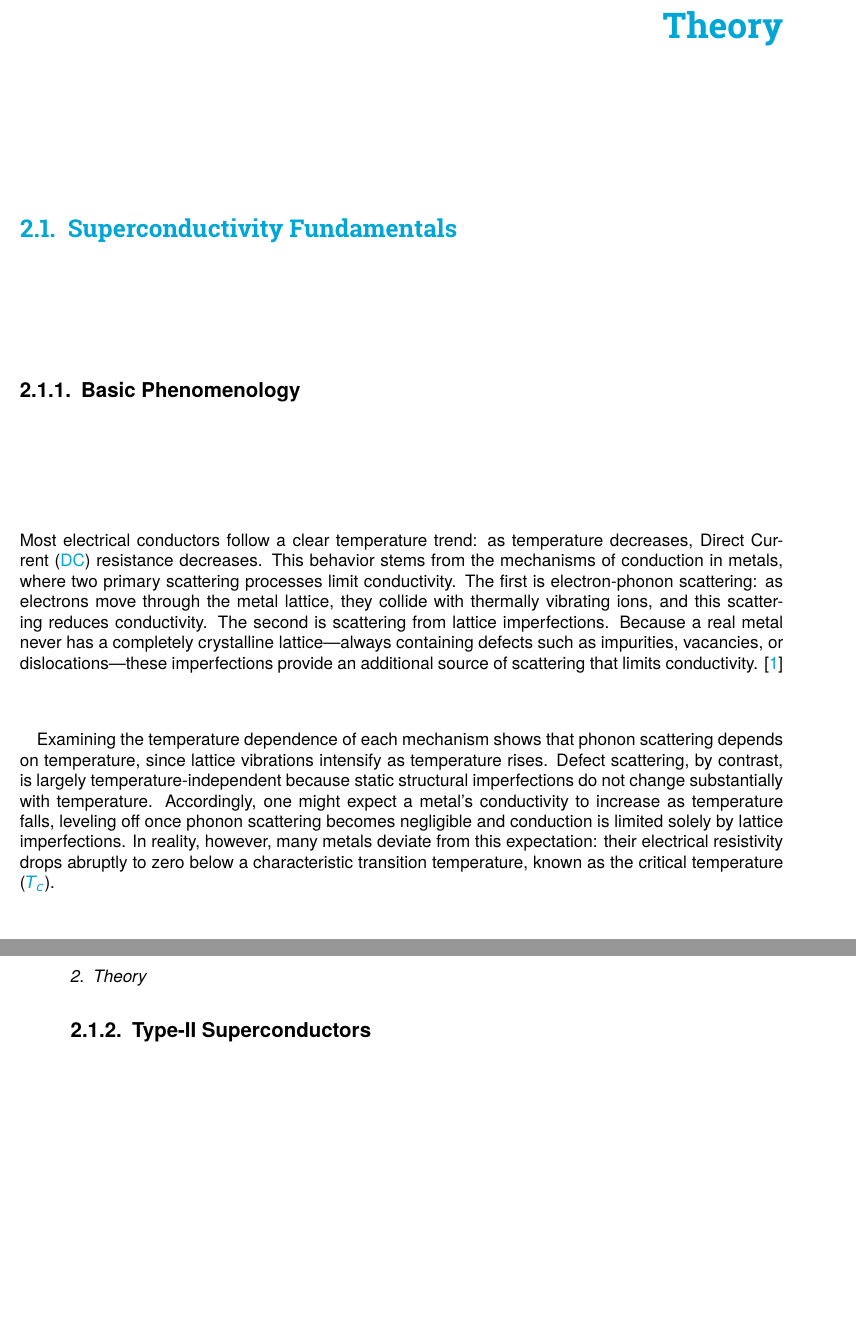
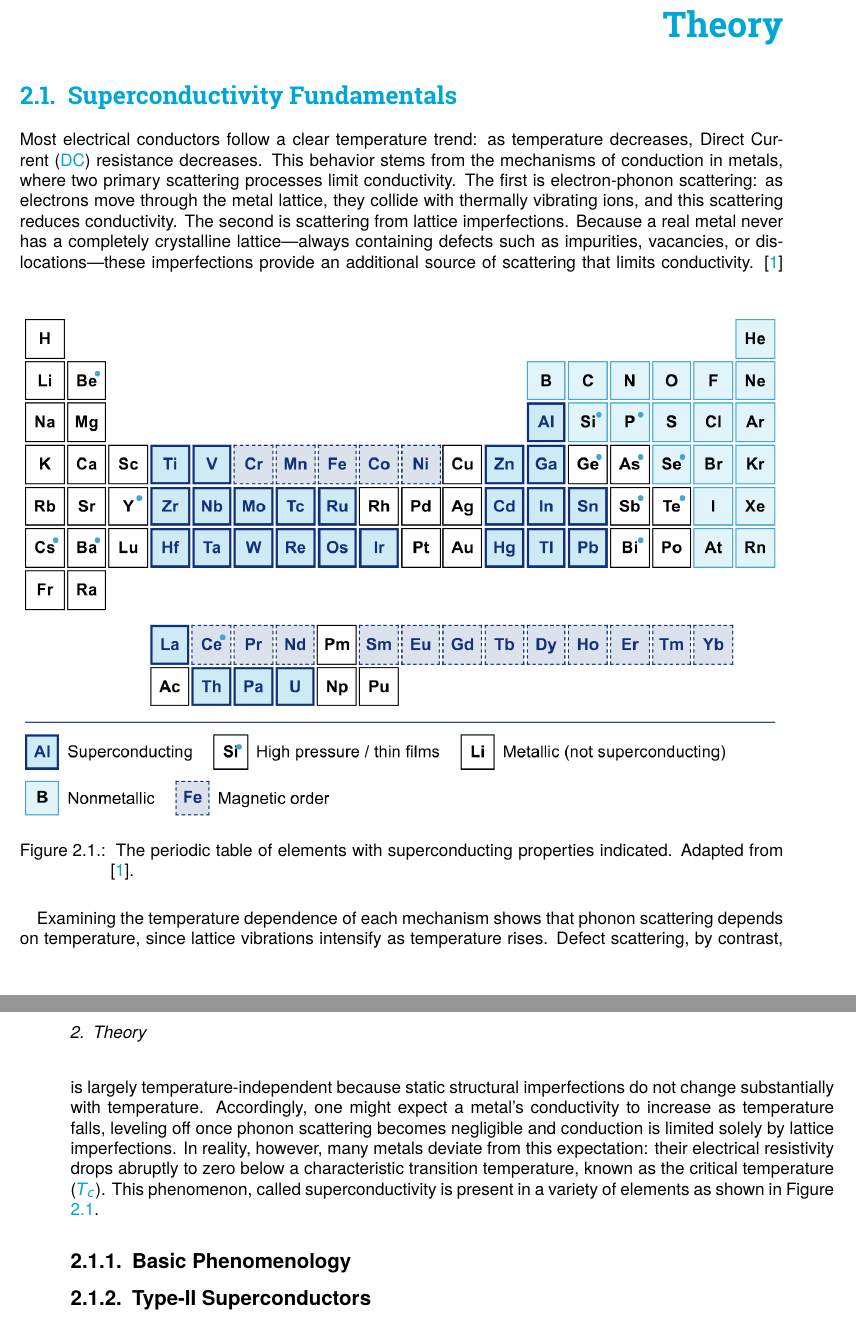
Before and after one commit to Kibestar/Master-Thesis, a LaTeX thesis (report.tex, which reads chapters/02-theory.tex): two parts of pages 17 and 18 of 28, joined at a grey line, cut so that both start at the same text, the shorter picture padded with empty space. The pictures show the PDF file output/report.pdf that the author committed with the source.

Commit message:
change graphic ch. 2 to jpeg

```diff
--- a/chapters/02-theory.tex
+++ b/chapters/02-theory.tex
@@ -1,12 +1,20 @@
 \chapter{Theory}
 \section{Superconductivity Fundamentals}
+Most electrical conductors follow a clear temperature trend: as temperature decreases, \ac{DC} resistance decreases. This behavior stems from the mechanisms of conduction in metals, where two primary scattering processes limit conductivity. The first is electron-phonon scattering: as electrons move through the metal lattice, they collide with thermally vibrating ions, and this scattering reduces conductivity. The second is scattering from lattice imperfections. Because a real metal never has a completely crystalline lattice—always containing defects such as impurities, vacancies, or dislocations—these imperfections provide an additional source of scattering that limits conductivity. \cite{AshcroftSolidState}
+\begin{figure}[htbp]
+  \centering
+  \includegraphics[width=\textwidth]{figures/chapter-02/Superconducting Elements Periodic Table.png}
+  \caption{
+    The periodic table of elements with superconducting properties indicated. Adapted from \cite{AshcroftSolidState}.
+  }
+  \label{fig:superconducting-elements}
+\end{figure}
+
+Examining the temperature dependence of each mechanism shows that phonon scattering depends on temperature, since lattice vibrations intensify as temperature rises. Defect scattering, by contrast, is largely temperature-independent because static structural imperfections do not change substantially with temperature. Accordingly, one might expect a metal's conductivity to increase as temperature falls, leveling off once phonon scattering becomes negligible and conduction is limited solely by lattice imperfections. In reality, however, many metals deviate from this expectation: their electrical resistivity drops abruptly to zero below a characteristic transition temperature, known as the \ac{Tc}. This phenomenon, called superconductivity is present in a variety of elements as shown in Figure \ref{fig:superconducting-elements}.
+
+\subsection{Basic Phenomenology}
 
 
-
-\subsection{Basic Phenomenology}
-Most electrical conductors follow a clear temperature trend: as temperature decreases, \ac{DC} resistance decreases. This behavior stems from the mechanisms of conduction in metals, where two primary scattering processes limit conductivity. The first is electron-phonon scattering: as electrons move through the metal lattice, they collide with thermally vibrating ions, and this scattering reduces conductivity. The second is scattering from lattice imperfections. Because a real metal never has a completely crystalline lattice—always containing defects such as impurities, vacancies, or dislocations—these imperfections provide an additional source of scattering that limits conductivity. \cite{AshcroftSolidState}
-
-Examining the temperature dependence of each mechanism shows that phonon scattering depends on temperature, since lattice vibrations intensify as temperature rises. Defect scattering, by contrast, is largely temperature-independent because static structural imperfections do not change substantially with temperature. Accordingly, one might expect a metal's conductivity to increase as temperature falls, leveling off once phonon scattering becomes negligible and conduction is limited solely by lattice imperfections. In reality, however, many metals deviate from this expectation: their electrical resistivity drops abruptly to zero below a characteristic transition temperature, known as the \ac{Tc}.
 \subsection{Type-II Superconductors}
 \subsection{Critical Surface}
 
```
Also changed, not shown: figures/chapter-02/Superconducting Elements Periodic Table.png (added), output/report.pdf.
